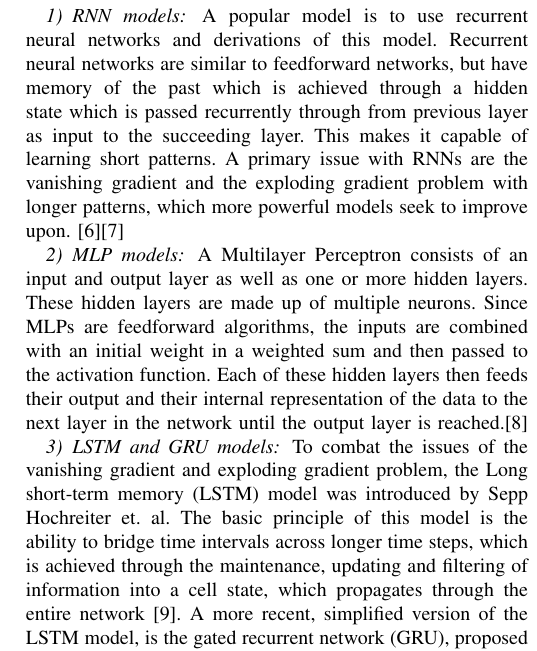
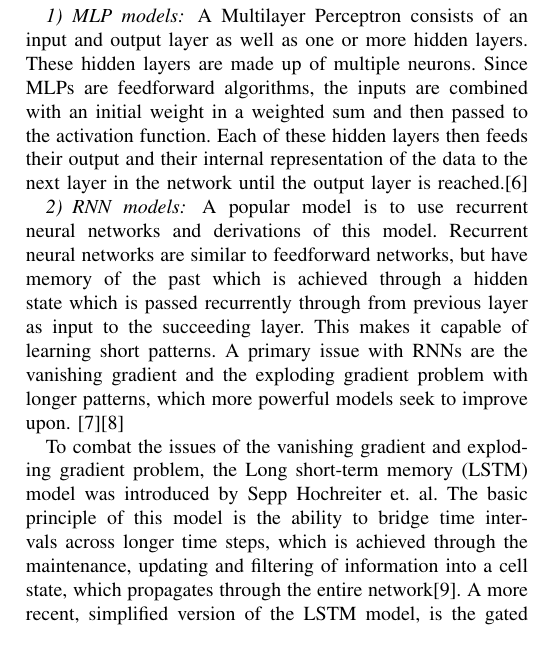
Before and after one commit to chhoumann/P6, a LaTeX paper (master.tex, which reads sections/deep-learning.tex): part of one column of page 3 of 6, cut so that both start at the same text. Compiled offline with pdfLaTeX; a missing font is replaced by an installed copy or a similar font; a LaTeX package or settings file that is missing is left out.

Commit message:
Update deep-learning.tex

```diff
--- a/sections/deep-learning.tex
+++ b/sections/deep-learning.tex
@@ -1,15 +1,14 @@
 \subsection{Deep learning}
 Another approach to time series forecasting is the use of neural networks.
-\subsubsection{RNN models}
-A popular model is to use recurrent neural networks and derivations of this model. Recurrent neural networks are similar to feedforward networks, but have memory of the past which is achieved through a hidden state which is passed recurrently through from previous layer as input to the succeeding layer. This makes it capable of learning short patterns.
-A primary issue with RNNs are the vanishing gradient and the exploding gradient problem with longer patterns, which more powerful models seek to improve upon. \cite{AIModernApproach}\cite{hands-onML}
-
 \subsubsection{MLP models}
 A Multilayer Perceptron consists of an input and output layer as well as one or more hidden layers. These hidden layers are made up of multiple neurons.
 Since MLPs are feedforward algorithms, the inputs are combined with an initial weight in a weighted sum and then passed to the activation function.
 Each of these hidden layers then feeds their output and their internal representation of the data to the next layer in the network until the output layer is reached.\cite{bentoMultilayerPerceptronExplained2021}
 
-\subsubsection{LSTM and GRU models}
-To combat the issues of the vanishing gradient and exploding gradient problem, the Long short-term memory (LSTM) model was introduced by Sepp Hochreiter et. al. The basic principle of this model is the ability to bridge time intervals across longer time steps, which is achieved through the maintenance, updating and filtering of information into a cell state, which propagates through the entire network \cite{LSTMPaper}.
+\subsubsection{RNN models}
+A popular model is to use recurrent neural networks and derivations of this model. Recurrent neural networks are similar to feedforward networks, but have memory of the past which is achieved through a hidden state which is passed recurrently through from previous layer as input to the succeeding layer. This makes it capable of learning short patterns.
+A primary issue with RNNs are the vanishing gradient and the exploding gradient problem with longer patterns, which more powerful models seek to improve upon. \cite{AIModernApproach}\cite{hands-onML}
+
+To combat the issues of the vanishing gradient and exploding gradient problem, the Long short-term memory (LSTM) model was introduced by Sepp Hochreiter et. al. The basic principle of this model is the ability to bridge time intervals across longer time steps, which is achieved through the maintenance, updating and filtering of information into a cell state, which propagates through the entire network\cite{LSTMPaper}.
 A more recent, simplified version of the LSTM model, is the gated recurrent network (GRU), proposed by Kyunghyun Cho et al. which merges the two state vectors in the LSTM into a single state vector, includes just a single gate controller that controls both the forget gate and the input gate and instead of an output gate which is present in the LSTM, the GRU outputs the entire state vector at every time step\cite{RNNPaper} \cite{hands-onML}.
 Although LSTM and GRU models show significant improvements over regular RNN models in their ability to learn long term patterns, they are still inefficient at learning longer patterns as their inherent sequential nature can cause memory constraints\cite{AttentionIsAllYouNeed}.
```
